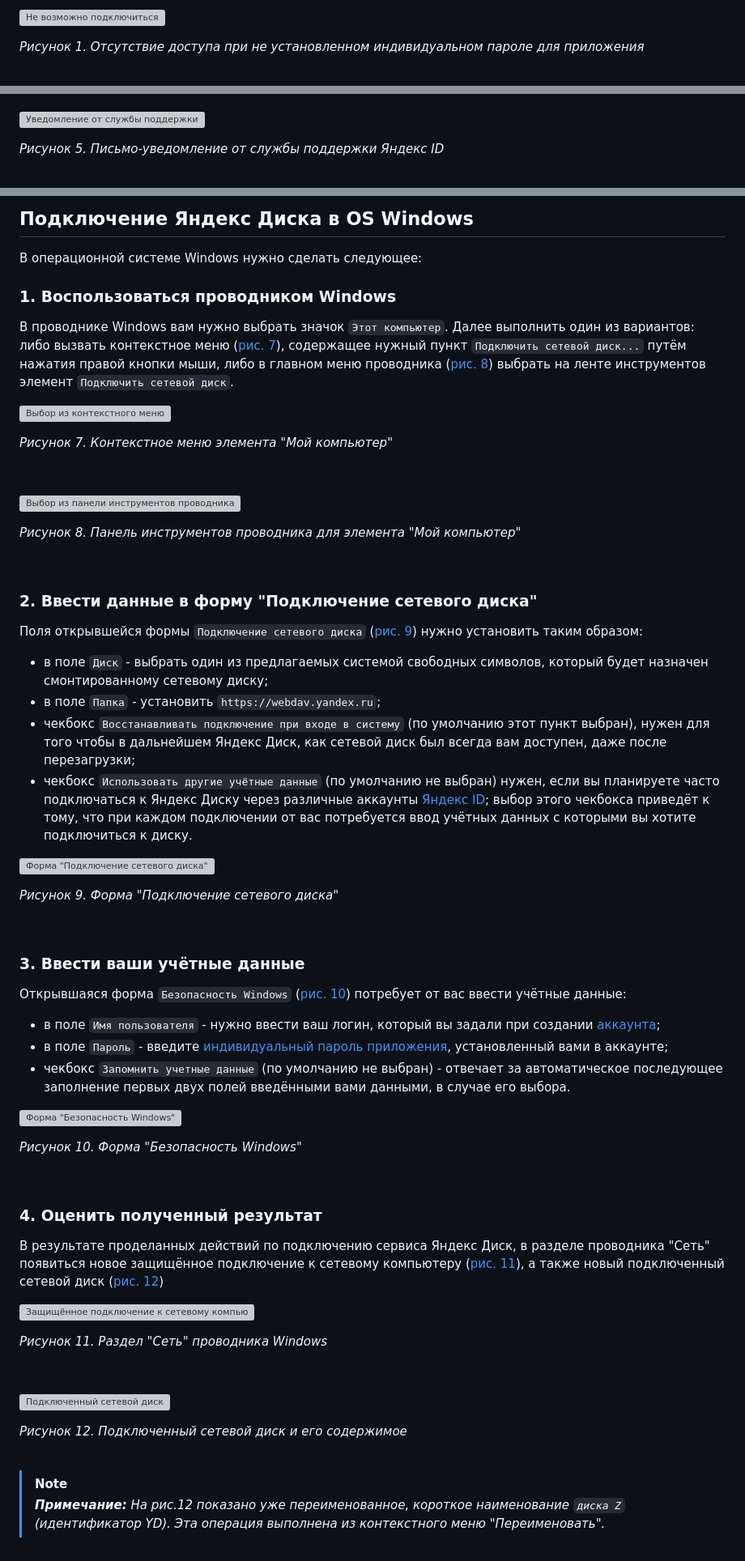
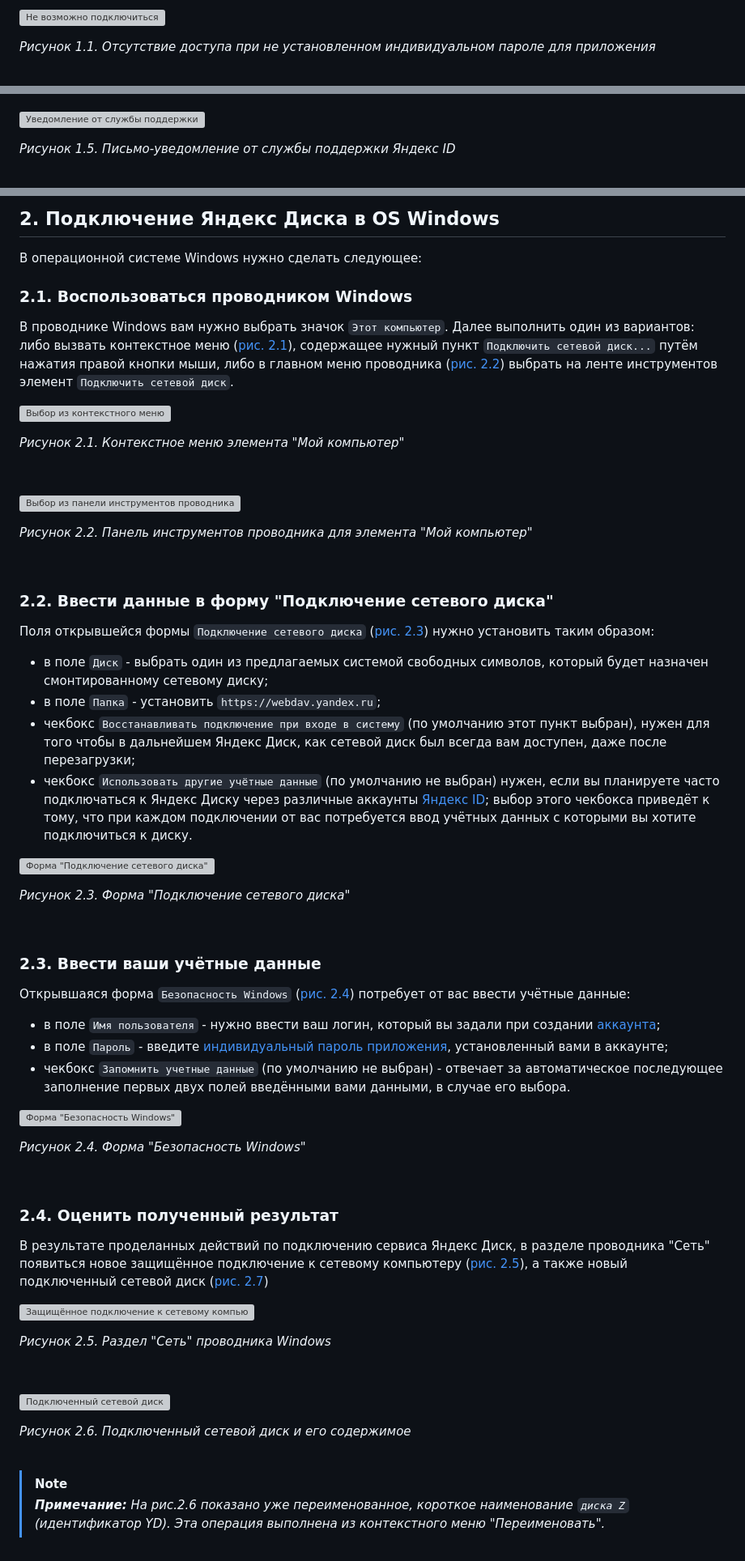
Before and after one commit to tsf-soft/django-test-1, a Markdown page: README.md, 3 parts joined by grey strips. Shown at 81% size. Drawn GitHub-style; grey boxes are pictures that could not be loaded.

```diff
--- a/README.md
+++ b/README.md
@@ -27,4 +29,4 @@
 
 ![Не возможно подключиться](https://github.com/tsf-soft/django-test-1/assets/6228605/3de343fe-8cb3-4661-9278-6f49e10ec005)
-_<p>Рисунок 1. Отсутствие доступа при не установленном индивидуальном пароле для приложения</p>_
+_<p>Рисунок 1.1. Отсутствие доступа при не установленном индивидуальном пароле для приложения</p>_
 
@@ -63,6 +65,6 @@ _<p>Рисунок 4. Вкладка №2 формы создания парол
 
 ![Уведомление от службы поддержки](https://github.com/tsf-soft/django-test-1/assets/6228605/1d53ba70-f1c1-4379-8672-8a5a19f2b426)
-_<p>Рисунок 5. Письмо-уведомление от службы поддержки Яндекс ID</p>_
+_<p>Рисунок 1.5. Письмо-уведомление от службы поддержки Яндекс ID</p>_
 
 <br/>
 
@@ -80,13 +81,13 @@ _<p>Рисунок 6. Хранение индивидуального парол
 
 <br/>
 
-## Подключение Яндекс Диска в OS Windows
+## 2. Подключение Яндекс Диска в OS Windows
 
 <a name="con_windows"></a>
 
 В операционной системе Windows нужно сделать следующее:
 
-### 1. Воспользоваться проводником Windows
+### 2.1. Воспользоваться проводником Windows
 
-В проводнике Windows вам нужно выбрать значок `Этот компьютер`. Далее выполнить один из вариантов: либо вызвать контекстное меню (<a href="#fig7">рис. 7</a>), содержащее нужный пункт  `Подключить сетевой диск...` путём нажатия правой кнопки мыши, либо в главном меню проводника (<a href="#fig8">рис. 8</a>) выбрать на ленте инструментов элемент `Подключить сетевой диск`.
+В проводнике Windows вам нужно выбрать значок `Этот компьютер`. Далее выполнить один из вариантов: либо вызвать контекстное меню (<a href="#fig21">рис. 2.1</a>), содержащее нужный пункт  `Подключить сетевой диск...` путём нажатия правой кнопки мыши, либо в главном меню проводника (<a href="#fig22">рис. 2.2</a>) выбрать на ленте инструментов элемент `Подключить сетевой диск`.
 
@@ -94,6 +95,6 @@ _<p>Рисунок 6. Хранение индивидуального парол
 
 ![Выбор из контекстного меню](https://github.com/tsf-soft/django-test-1/assets/6228605/1e83e011-00c9-4ad0-9055-5f187721ac7e)
-_<p>Рисунок 7. Контекстное меню элемента "Мой компьютер"</p>_
+_<p>Рисунок 2.1. Контекстное меню элемента "Мой компьютер"</p>_
 
 <br/>
 
@@ -101,12 +102,12 @@ _<p>Рисунок 7. Контекстное меню элемента "Мой
 
 ![Выбор из панели инструментов проводника](https://github.com/tsf-soft/django-test-1/assets/6228605/17ce573e-254e-477d-9de9-1510ffa22e6f)
-_<p>Рисунок 8. Панель инструментов проводника для элемента "Мой компьютер"</p>_
+_<p>Рисунок 2.2. Панель инструментов проводника для элемента "Мой компьютер"</p>_
 
 <br/>
 
-### 2. Ввести данные в форму "Подключение сетевого диска"
+### 2.2. Ввести данные в форму "Подключение сетевого диска"
 
-Поля открывшейся формы `Подключение сетевого диска` (<a href="#fig9">рис. 9</a>) нужно установить таким образом:
+Поля открывшейся формы `Подключение сетевого диска` (<a href="#fig23">рис. 2.3</a>) нужно установить таким образом:
 
 - в поле `Диск` - выбрать один из предлагаемых системой свободных символов, который будет назначен смонтированному сетевому диску;
 - в поле `Папка` - установить `https://webdav.yandex.ru`;
@@ -117,11 +118,11 @@ _<p>Рисунок 8. Панель инструментов проводника
 
 ![Форма "Подключение сетевого диска"](https://github.com/tsf-soft/django-test-1/assets/6228605/dd612dbe-7af3-4f7d-bc36-d5ae9dff8eba)
-_<p>Рисунок 9. Форма "Подключение сетевого диска"</p>_
+_<p>Рисунок 2.3. Форма "Подключение сетевого диска"</p>_
 
 <br/>
 
-### 3. Ввести ваши учётные данные
+### 2.3. Ввести ваши учётные данные
 
-Открывшаяся форма `Безопасность Windows` (<a href="#fig10">рис. 10</a>) потребует от вас ввести учётные данные:
+Открывшаяся форма `Безопасность Windows` (<a href="#fig24">рис. 2.4</a>) потребует от вас ввести учётные данные:
 
 - в поле `Имя пользователя` - нужно ввести ваш логин, который вы задали при создании <a href="#acc_create">аккаунта</a>;
@@ -132,10 +133,10 @@ _<p>Рисунок 9. Форма "Подключение сетевого дис
 
 ![Форма "Безопасность Windows"](https://github.com/tsf-soft/django-test-1/assets/6228605/d41adc37-e829-4851-8517-1c56768b070d)
-_<p>Рисунок 10. Форма "Безопасность Windows"</p>_
+_<p>Рисунок 2.4. Форма "Безопасность Windows"</p>_
 
 <br/>
 
-### 4. Оценить полученный результат
+### 2.4. Оценить полученный результат
 
-В результате проделанных действий по подключению сервиса Яндекс Диск, в разделе проводника "Сеть" появиться новое защищённое подключение к сетевому компьютеру (<a href="#fig11">рис. 11</a>), а также новый подключенный сетевой диск (<a href="#fig12">рис. 12</a>)
+В результате проделанных действий по подключению сервиса Яндекс Диск, в разделе проводника "Сеть" появиться новое защищённое подключение к сетевому компьютеру (<a href="#fig25">рис. 2.5</a>), а также новый подключенный сетевой диск (<a href="#fig26">рис. 2.7</a>)
 
@@ -143,6 +144,6 @@ _<p>Рисунок 10. Форма "Безопасность Windows"</p>_
 
 ![Защищённое подключение к сетевому компьютеру](https://github.com/tsf-soft/django-test-1/assets/6228605/91000b0c-0795-48d6-97f3-713c087973f9)
-_<p>Рисунок 11. Раздел "Сеть" проводника Windows</p>_
+_<p>Рисунок 2.5. Раздел "Сеть" проводника Windows</p>_
 
 <br/>
 
@@ -150,9 +151,9 @@ _<p>Рисунок 11. Раздел "Сеть" проводника Windows</p>_
 
 ![Подключенный сетевой диск](https://github.com/tsf-soft/django-test-1/assets/6228605/0162539c-9c13-4c54-8050-8bd491c0f0ad)
-_<p>Рисунок 12. Подключенный сетевой диск и его содержимое</p>_
+_<p>Рисунок 2.6. Подключенный сетевой диск и его содержимое</p>_
 
 <br/>
 
 > [!NOTE]
 > _**Примечание:**
-> На рис.12 показано уже переименованное, короткое наименование `диска Z` (идентификатор YD). Эта операция выполнена из контекстного меню "Переименовать"._
+> На рис.2.6 показано уже переименованное, короткое наименование `диска Z` (идентификатор YD). Эта операция выполнена из контекстного меню "Переименовать"._
```
Also changed, not shown: other parts of README.md (+32 -31 lines).
